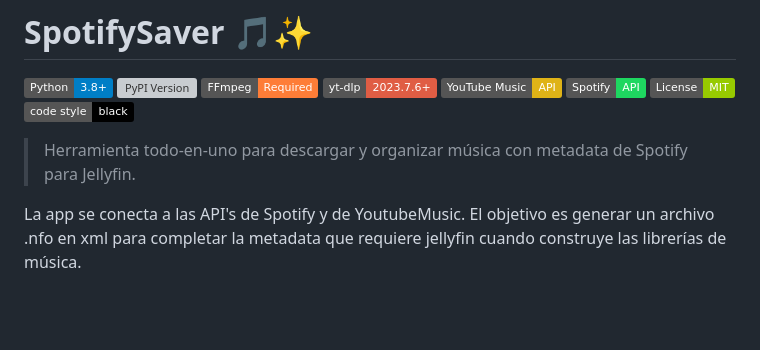
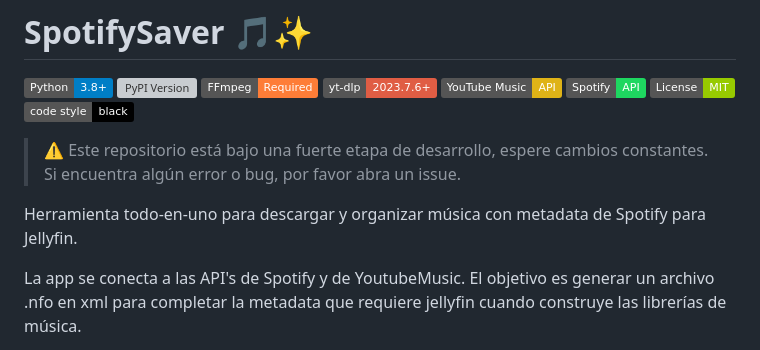
Before and after one commit to gabrielbaute/spotify-saver, a Markdown page: README_ES.md, the part around the change. Drawn GitHub-style; badges without logos; blank space fills up the shorter version; grey boxes are pictures that could not be loaded.

```diff
--- a/README_ES.md
+++ b/README_ES.md
@@ -9,7 +9,9 @@
 [![License: MIT](https://img.shields.io/badge/License-MIT-green.svg)](https://opensource.org/licenses/MIT)
 [![Code style: black](https://img.shields.io/badge/code%20style-black-000000.svg)](https://github.com/psf/black)
 
-> Herramienta todo-en-uno para descargar y organizar música con metadata de Spotify para Jellyfin.
+> ⚠️ Este repositorio está bajo una fuerte etapa de desarrollo, espere cambios constantes. Si encuentra algún error o bug, por favor abra un issue.
+
+Herramienta todo-en-uno para descargar y organizar música con metadata de Spotify para Jellyfin.
 
 La app se conecta a las API's de Spotify y de YoutubeMusic. El objetivo es generar un archivo .nfo en xml para completar la metadata que requiere jellyfin cuando construye las librerías de música.
 
```
Also changed, not shown: README.md (+3 -1 lines).
